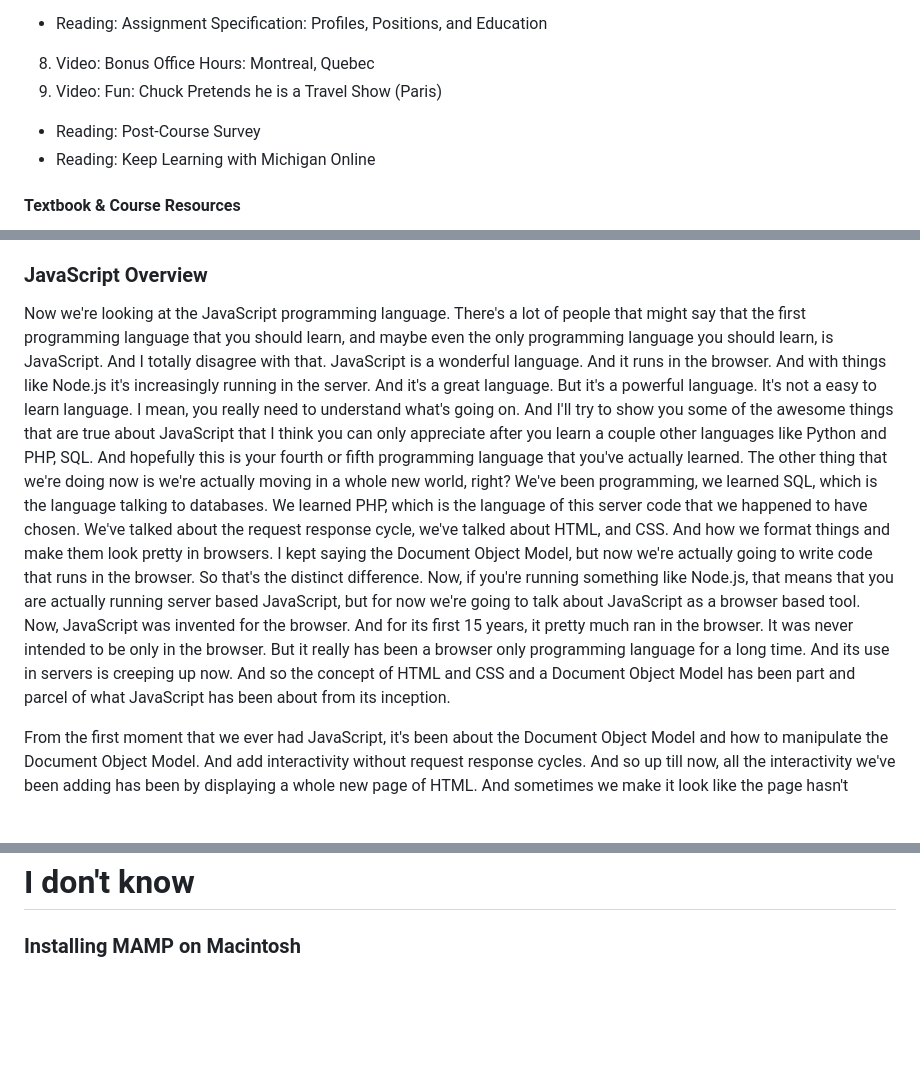
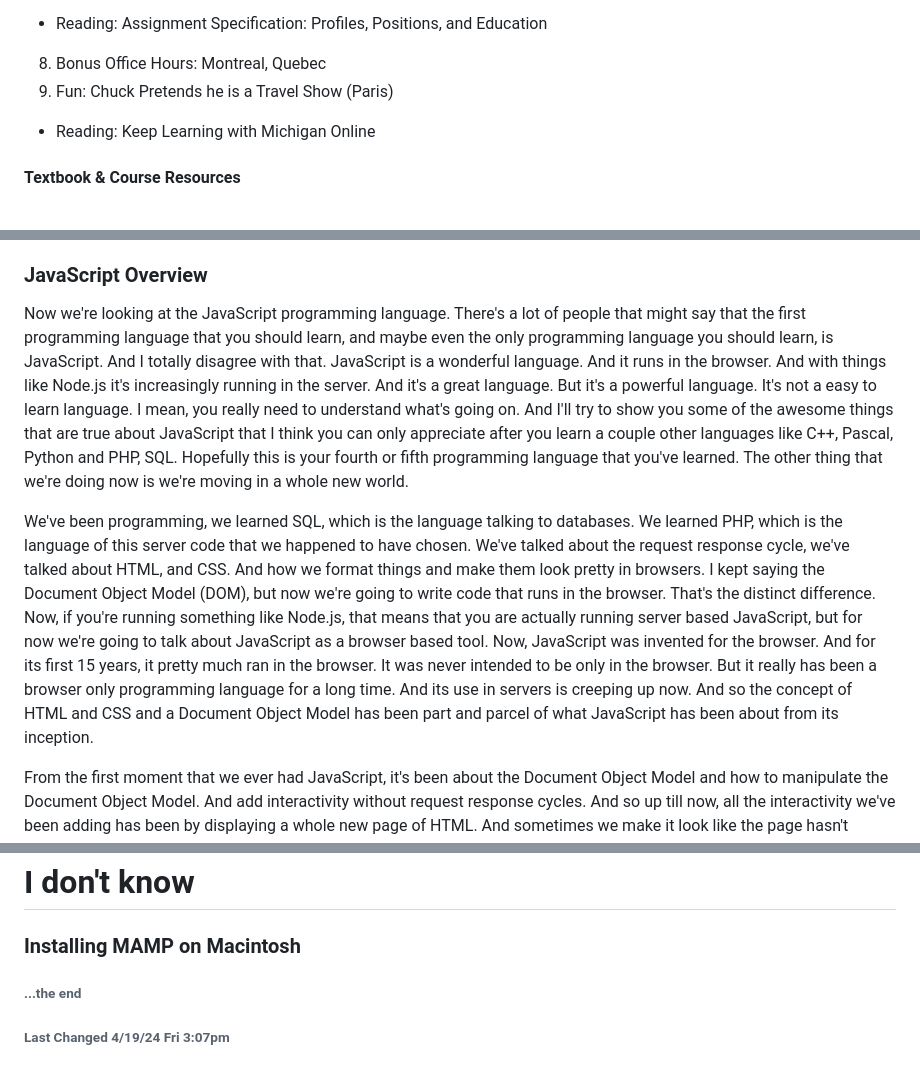
Before and after one commit to bbauska/JS-jQuery-JSON, a Markdown page: README.md, 3 parts joined by grey strips. GitHub-like rendering; blank space fills up the shorter version.

```diff
--- a/README.md
+++ b/README.md
@@ -158,7 +158,6 @@ in the browser (JavaScript/JQuery).
   - Reading: Assignment Specification: Profiles, Positions, and Education
-8.	Video: Bonus Office Hours: Montreal, Quebec
-9.	Video: Fun: Chuck Pretends he is a Travel Show (Paris)
-  - Reading: Post-Course Survey
+8.	Bonus Office Hours: Montreal, Quebec
+9.	Fun: Chuck Pretends he is a Travel Show (Paris)
   - Reading: Keep Learning with Michigan Online
 
 <h4>Textbook & Course Resources</h4>
@@ -220,25 +219,28 @@ you're going to know a whole lot of stuff.</p>
 
 <h3>JavaScript Overview</h3>
 
-Now we're looking at the JavaScript programming language. There's a lot of people that might say
-that the first programming language that you should learn, and maybe even the only
- programming language you should learn, is JavaScript. And I totally disagree with that. JavaScript
- is a wonderful language. And it runs in the browser. And with things like Node.js it's increasingly
- running in the server. And it's a great language. But it's a powerful language. It's not a easy to
- learn language. I mean, you really need to understand what's going on. And I'll try to show you some
- of the awesome things that are true about JavaScript that I think you can only appreciate after you learn a couple other
- languages like Python and PHP, SQL. And hopefully this is your
-fourth or fifth programming language that you've actually learned. The other thing that we're doing now is we're
-actually moving in a whole new world, right? We've been programming, we learned SQL, which is the language talking to
-databases. We learned PHP, which is the language of this server code that we happened to have chosen. We've talked
-about the request response cycle, we've talked about HTML, and CSS. And how we format things and make them look
-pretty in browsers. I kept saying the Document Object Model, but now we're actually going to write code that runs
-in the browser. So that's the distinct difference. Now, if you're running something like Node.js, that means that
-you are actually running server based JavaScript, but for now we're going to talk about JavaScript as a browser
-based tool. Now, JavaScript was invented for the browser. And for its first 15 years, it pretty much ran in the
+<p>Now we're looking at the JavaScript programming language. There's a lot of people that
+might say that the first programming language that you should learn, and maybe even the
+only programming language you should learn, is JavaScript. And I totally disagree with that.
+JavaScript is a wonderful language. And it runs in the browser. And with things like Node.js
+it's increasingly running in the server. And it's a great language. But it's a powerful
+language. It's not a easy to learn language. I mean, you really need to understand what's
+going on. And I'll try to show you some of the awesome things that are true about JavaScript
+that I think you can only appreciate after you learn a couple other languages like C++, Pascal,
+Python and PHP, SQL. Hopefully this is your fourth or fifth programming language that
+you've learned. The other thing that we're doing now is we're moving in a whole new world.
+
+We've been programming, we learned SQL, which is the language talking to databases. We
+learned PHP, which is the language of this server code that we happened to have chosen.
+We've talked about the request response cycle, we've talked about HTML, and CSS. And how
+we format things and make them look pretty in browsers. I kept saying the Document Object
+Model (DOM), but now we're going to write code that runs in the browser. That's the distinct
+difference. Now, if you're running something like Node.js, that means that you are actually
+running server based JavaScript, but for now we're going to talk about JavaScript as a
+browser based tool. Now, JavaScript was invented for the browser. And for its first 15 years, it pretty much ran in the
 browser. It was never intended to be only in the browser. But it really has been a browser only programming
 language for a long time. And its use in servers is creeping up now. And so the concept of HTML and CSS and
-a Document Object Model has been part and parcel of what JavaScript has been about from its inception.
+a Document Object Model has been part and parcel of what JavaScript has been about from its inception.</p>
 
 From the first moment that we ever had JavaScript, it's been about the Document Object Model and how to manipulate
 the Document Object Model. And add interactivity without request response cycles. And so up till now, all the
@@ -781,3 +783,6 @@ Hello and welcome to Web Applications for Everybody. In this walkthrough, we're
 <h1>I don't know</h1>
 
 <h3>Installing MAMP on Macintosh</h3>
+
+<h6>...the end</h6>
+<h6>Last Changed 4/19/24 Fri 3:07pm</h6>
```
Also changed, not shown: other parts of README.md (+35 -35 lines).
